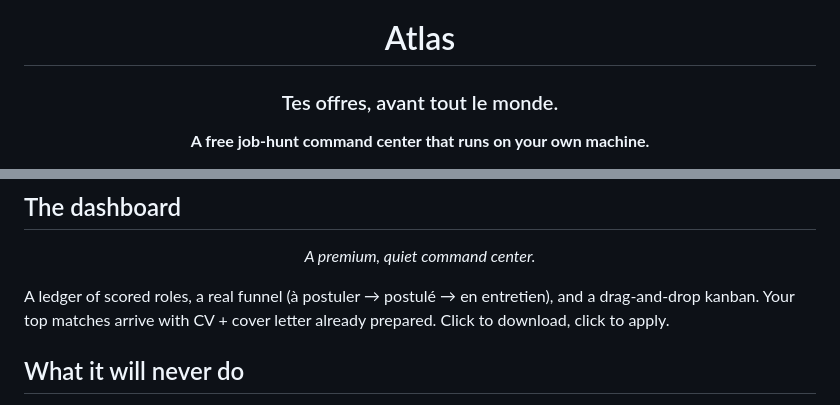
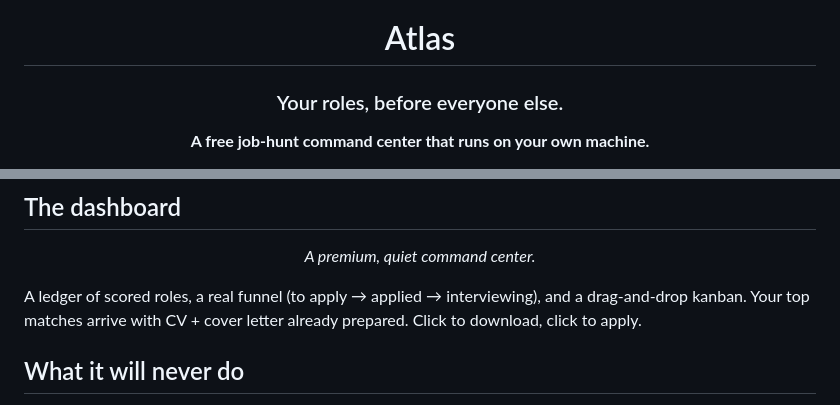
Before and after one commit to kamilassari-collab/atlas, a Markdown page: README.md, 2 parts joined by grey strips. Drawn GitHub-style.

Commit message:
README: translate remaining French (tagline + funnel labels) to English
Co-Authored-By: Claude Opus 4.8 <noreply@anthropic.com>

```diff
--- a/README.md
+++ b/README.md
@@ -2,7 +2,7 @@
 
 # Atlas
 
-### Tes offres, avant tout le monde.
+### Your roles, before everyone else.
 
 **A free job-hunt command center that runs on your own machine.**
 
@@ -79,7 +79,7 @@ Local-first isn't a limitation. It's the feature.
 
 </div>
 
-A ledger of scored roles, a real funnel (à postuler → postulé → en entretien), and a
+A ledger of scored roles, a real funnel (to apply → applied → interviewing), and a
 drag-and-drop kanban. Your top matches arrive with CV + cover letter already prepared.
 Click to download, click to apply.
 
```
